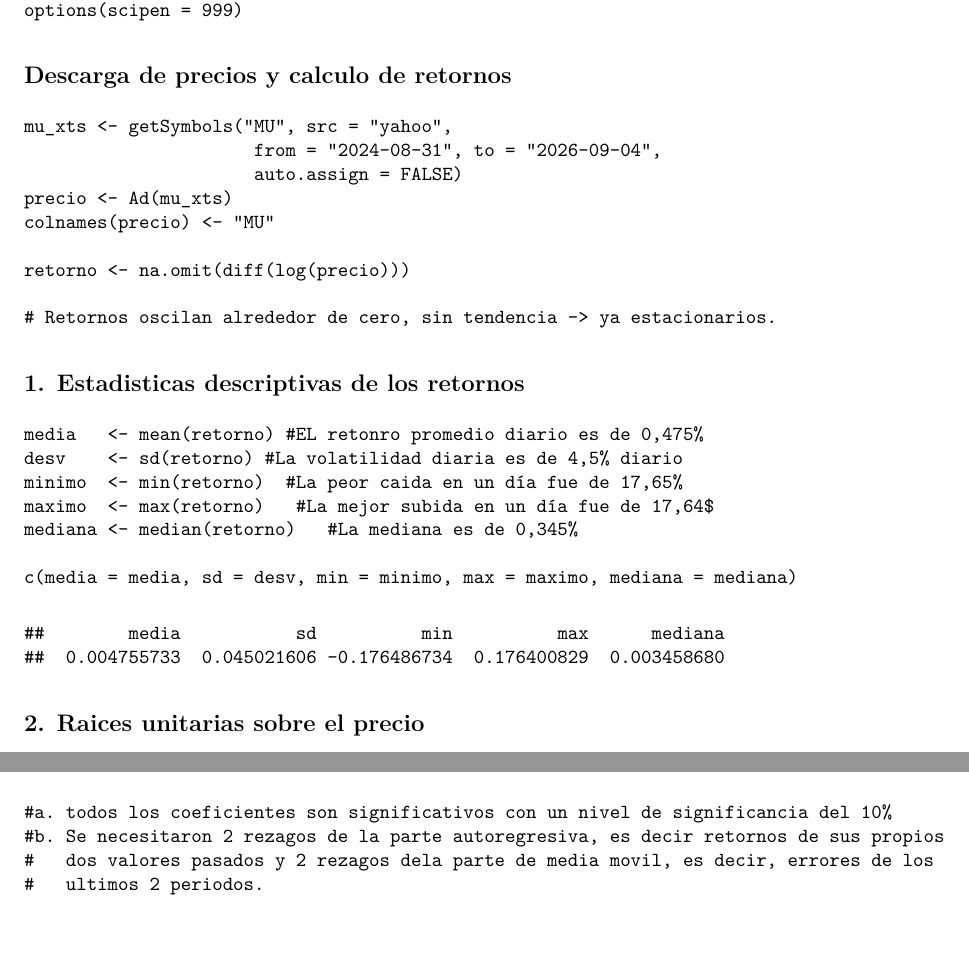
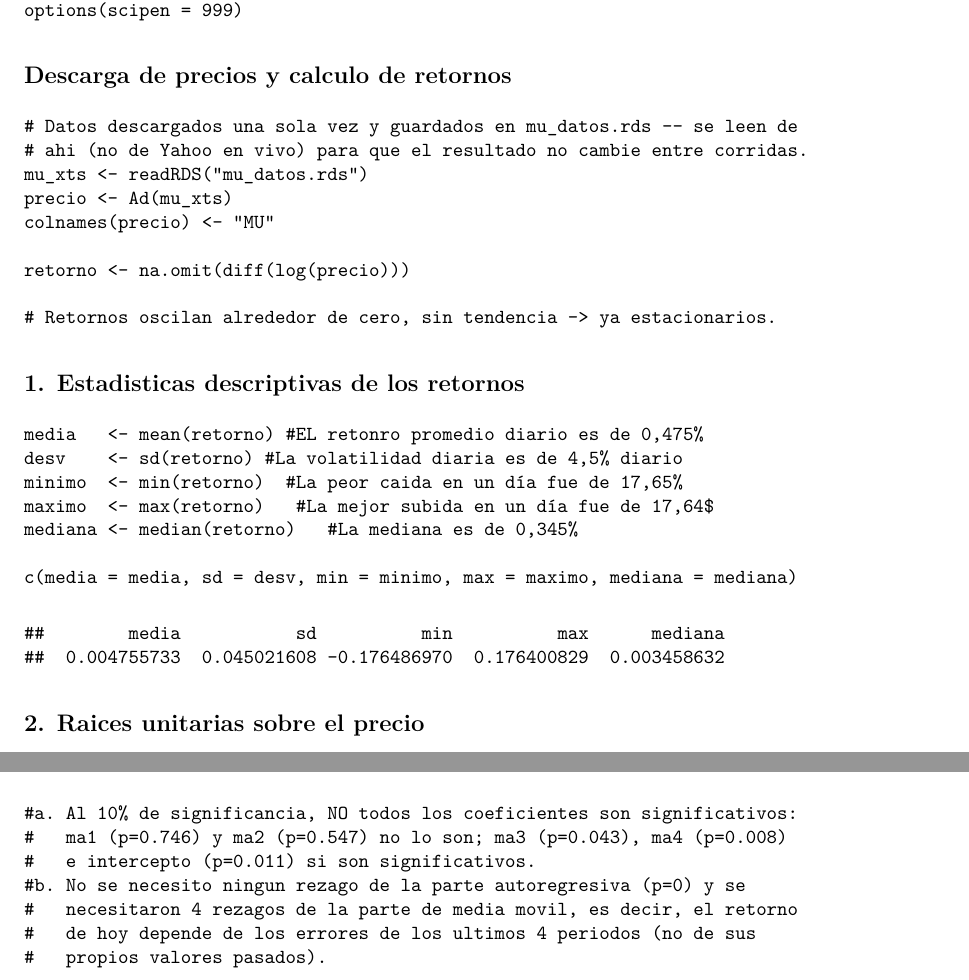
Before and after one commit to andreslondonopar-ux/riesgos-financieros, an R Markdown document (practica-arch-garch-mu/Examen parcial - Parte Practica.Rmd): two parts of pages 1 and 4 of 6, joined at a grey line, cut so that both start at the same text, the shorter picture padded with empty space. The pictures show the output file practica-arch-garch-mu/Examen parcial - Parte Practica.pdf that the author committed with the source.

Commit message:
Fija el modelo a ARIMA(0,0,4): datos guardados en mu_datos.rds para reproducibilidad, comentarios actualizados

````diff
--- a/practica-arch-garch-mu/Examen parcial - Parte Practica.Rmd
+++ b/practica-arch-garch-mu/Examen parcial - Parte Practica.Rmd
@@ -22,9 +22,9 @@ options(scipen = 999)
 ## Descarga de precios y calculo de retornos
 
 ```{r}
-mu_xts <- getSymbols("MU", src = "yahoo",
-                      from = "2024-08-31", to = "2026-09-04",
-                      auto.assign = FALSE)
+# Datos descargados una sola vez y guardados en mu_datos.rds -- se leen de
+# ahi (no de Yahoo en vivo) para que el resultado no cambie entre corridas.
+mu_xts <- readRDS("mu_datos.rds")
 precio <- Ad(mu_xts)
 colnames(precio) <- "MU"
 
@@ -81,10 +81,13 @@ modelo <- auto.arima(r, stepwise = FALSE)
 modelo
 coeftest(modelo)
 
-#a. todos los coeficientes son significativos con un nivel de significancia del 10%
-#b. Se necesitaron 2 rezagos de la parte autoregresiva, es decir retornos de sus propios
-#   dos valores pasados y 2 rezagos dela parte de media movil, es decir, errores de los
-#   ultimos 2 periodos.
+#a. Al 10% de significancia, NO todos los coeficientes son significativos:
+#   ma1 (p=0.746) y ma2 (p=0.547) no lo son; ma3 (p=0.043), ma4 (p=0.008)
+#   e intercepto (p=0.011) si son significativos.
+#b. No se necesito ningun rezago de la parte autoregresiva (p=0) y se
+#   necesitaron 4 rezagos de la parte de media movil, es decir, el retorno
+#   de hoy depende de los errores de los ultimos 4 periodos (no de sus
+#   propios valores pasados).
 ```
 
 ## 4. Validacion de supuestos del modelo
````
Also changed, not shown: practica-arch-garch-mu/Examen parcial - Parte Practica.R (+12 -9 lines), practica-arch-garch-mu/Examen parcial - Parte Practica.pdf, practica-arch-garch-mu/grafico_pronostico.png (deleted), practica-arch-garch-mu/mu_datos.rds (added), practica-arch-garch-mu/Examen parcial - Parte Practica.Rmd (4 more changed lines).
